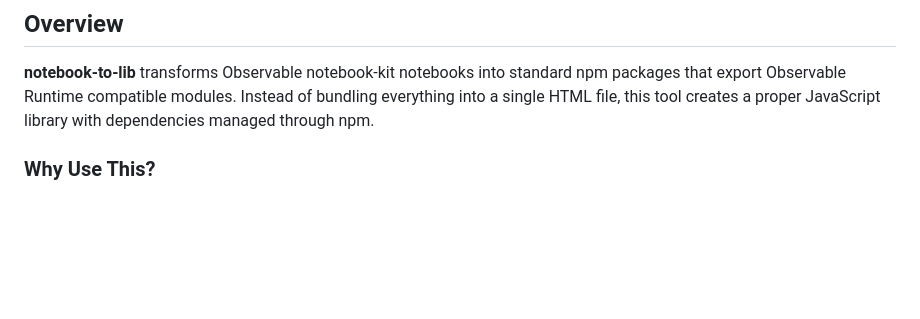
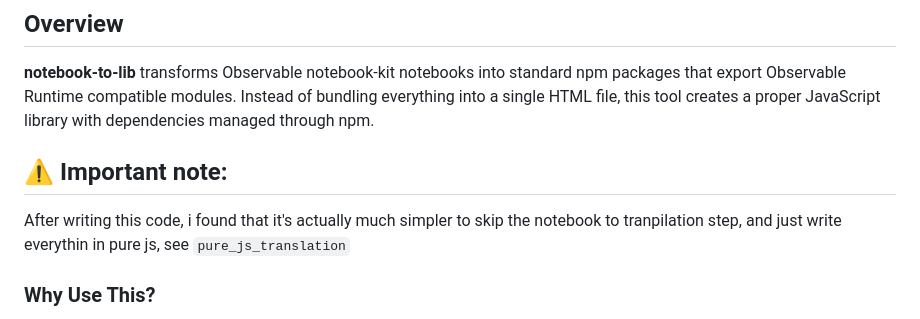
Before and after one commit to RobinL/notebook_kit_to_js_package, a Markdown page: README.md, the part around the change. GitHub-like rendering; blank space fills up the shorter version.

Commit message:
docs: update README with note on simplifying notebook to pure JS translation

```diff
--- a/README.md
+++ b/README.md
@@ -5,6 +5,10 @@
 ## Overview
 
 **notebook-to-lib** transforms Observable notebook-kit notebooks into standard npm packages that export Observable Runtime compatible modules. Instead of bundling everything into a single HTML file, this tool creates a proper JavaScript library with dependencies managed through npm.
+
+## ⚠️ Important note:
+
+After writing this code, i found that it's actually much simpler to skip the notebook to tranpilation step, and just write everythin in pure js, see `pure_js_translation`
 
 ### Why Use This?
 
```
